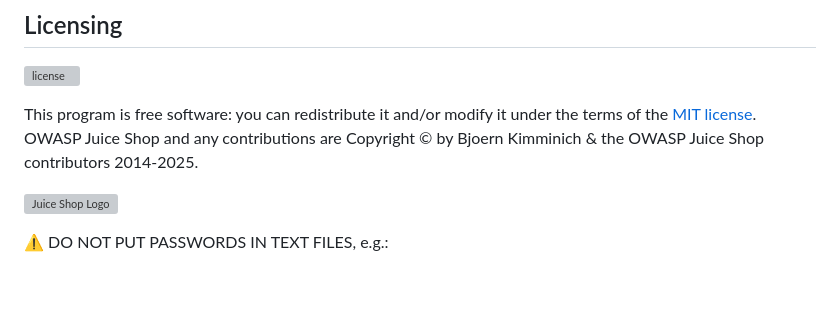
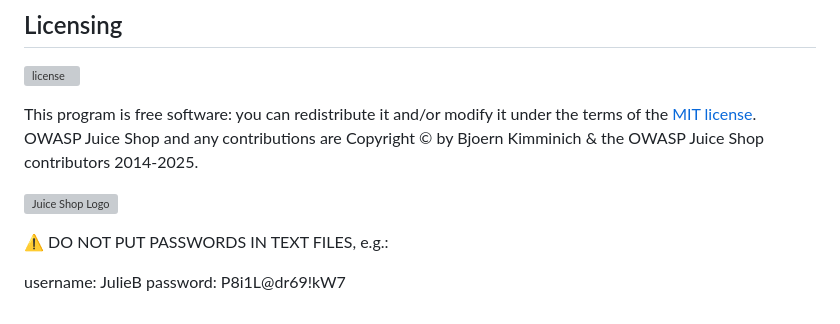
Before and after one commit to julieabyrne-devsecops/updated-juice, a Markdown page: README.md, the part around the change. Drawn GitHub-style; blank space fills up the shorter version; grey boxes are pictures that could not be loaded.

```diff
--- a/README.md
+++ b/README.md
@@ -252,3 +252,10 @@ OWASP Juice Shop and any contributions are Copyright © by Bjoern Kimminich & th
 
 
 :warning: DO NOT PUT PASSWORDS IN TEXT FILES, e.g.:
+
+
+
+
+
+username: JulieB
+password: P8i1L@dr69!kW7
```
